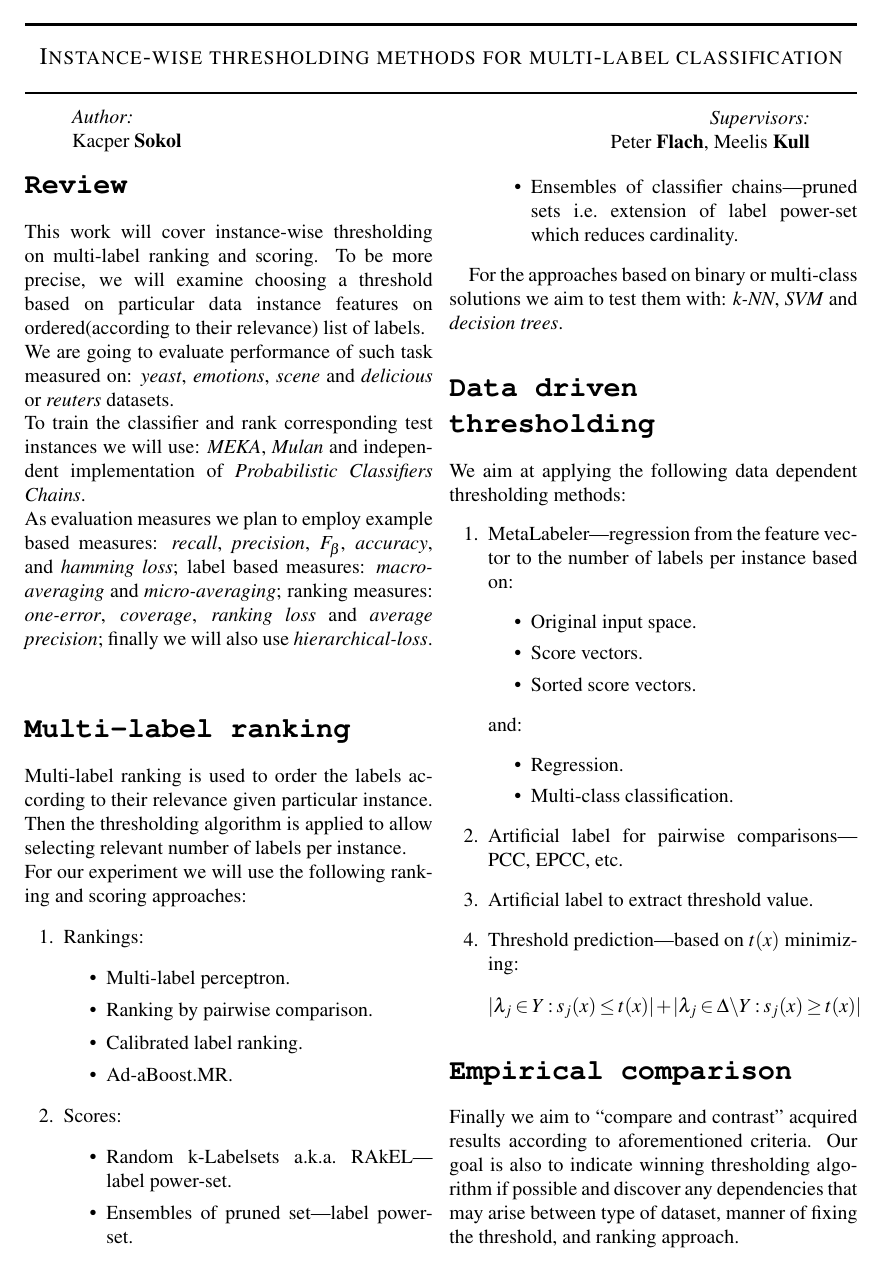
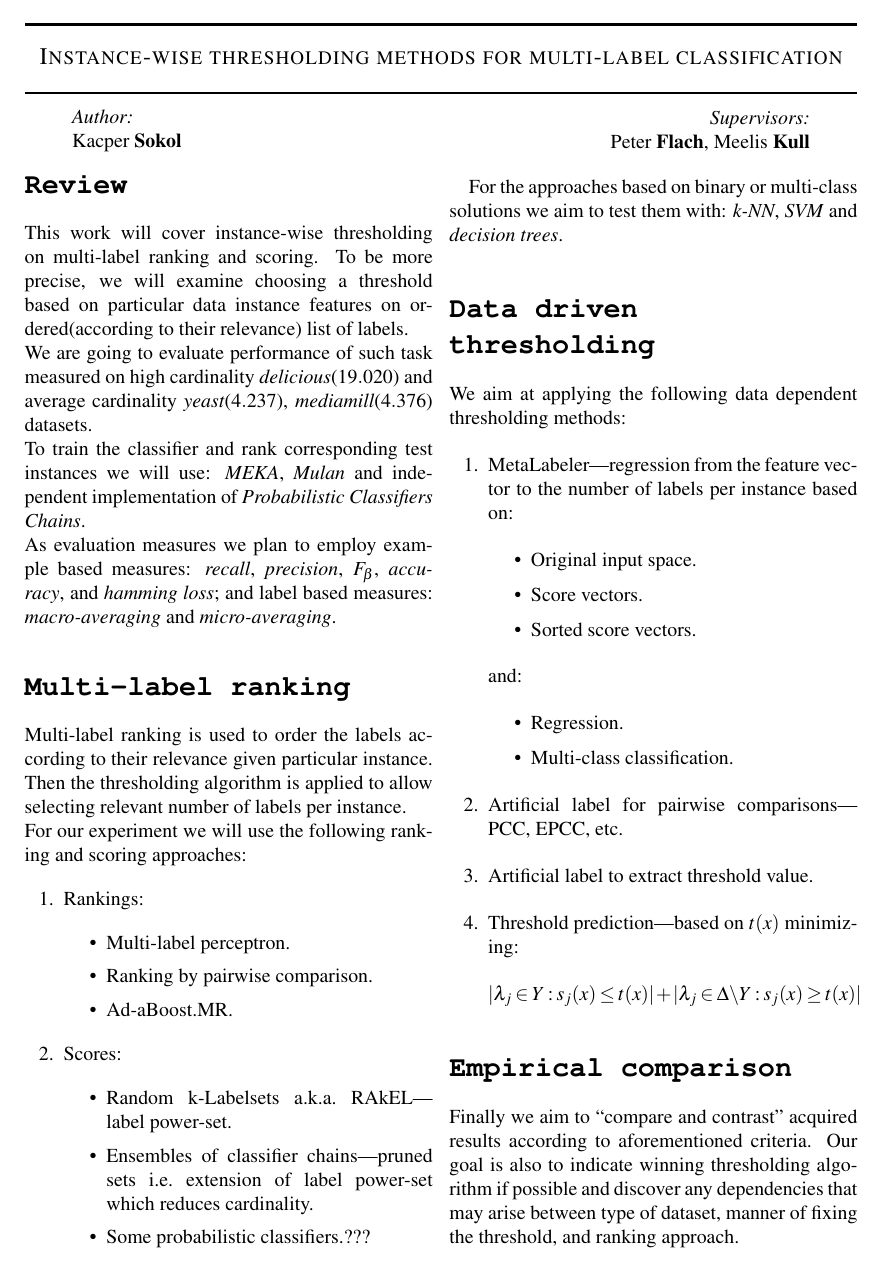
Before and after one commit to So-Cool/ML_Thresholding, a LaTeX document (synopsis/synopsis.tex): the whole page before the commit and page 1 of 2 after it. Compiled offline with pdfLaTeX.

Commit message:
Synopsis 3.0

```diff
--- a/synopsis/synopsis.tex
+++ b/synopsis/synopsis.tex
@@ -46,9 +46,9 @@
 
 \section*{\texttt{Review}}
 This work will cover instance-wise thresholding on multi-label ranking and scoring. To be more precise, we will examine choosing a threshold based on particular data instance features on ordered(according to their relevance) list of labels.\\
-We are going to evaluate performance of such task measured on: \emph{yeast}, \emph{emotions}, \emph{scene} and \emph{delicious} or \emph{reuters} datasets.\\
+We are going to evaluate performance of such task measured on high cardinality \emph{delicious}($19.020$) and average cardinality \emph{yeast}($4.237$), \emph{mediamill}($4.376$) datasets.\\ % Additionally we will draw the histogram of of labels per instance to visualise distributions of labels.
 To train the classifier and rank corresponding test instances we will use: \emph{MEKA}, \emph{Mulan} and independent implementation of \emph{Probabilistic Classifiers Chains}.\\
-As evaluation measures we plan to employ example based measures: \emph{recall}, \emph{precision}, \emph{$F_\beta$}, \emph{accuracy}, and \emph{hamming loss}; label based measures: \emph{macro-averaging} and \emph{micro-averaging}; ranking measures: \emph{one-error}, \emph{coverage}, \emph{ranking loss} and \emph{average precision}; finally we will also use \emph{hierarchical-loss}.\\
+As evaluation measures we plan to employ example based measures: \emph{recall}, \emph{precision}, \emph{$F_\beta$}, \emph{accuracy}, and \emph{hamming loss}; and label based measures: \emph{macro-averaging} and \emph{micro-averaging}.%; ranking measures: \emph{one-error}, \emph{coverage}, \emph{ranking loss} and \emph{average precision}; finally we will also use \emph{hierarchical-loss}.\\
 
 \section*{\texttt{Multi-label ranking}}
 Multi-label ranking is used to order the labels according to their relevance given particular instance. Then the thresholding algorithm is applied to allow selecting relevant number of labels per instance.\\
@@ -56,16 +56,17 @@ For our experiment we will use the following ranking and scoring approaches:
 \begin{enumerate}
 \item Rankings:
 	\begin{itemize}
-	\item Multi-label perceptron. %*
+	\item Multi-label perceptron. %* ?????
 	\item Ranking by pairwise comparison. %*
-	\item Calibrated label ranking. %*
+	% \item Calibrated label ranking. %*
 	\item Ad-aBoost.MR. %*
 	\end{itemize}
 \item Scores:
 	\begin{itemize}
 	\item Random k-Labelsets a.k.a.\ RAkEL---label power-set. %*
-	\item Ensembles of pruned set---label power-set.
-	\item Ensembles of classifier chains---pruned sets i.e.\ extension of label power-set which reduces cardinality.
+	% \item Ensembles of pruned set---label power-set.
+	\item Ensembles of classifier chains---pruned sets i.e.\ extension of label power-set which reduces cardinality. % ?????
+	\item Some probabilistic classifiers.???
 	\end{itemize}
 \end{enumerate}
 
```
Also changed, not shown: synopsis/synopsis.tex (5 more changed lines).
